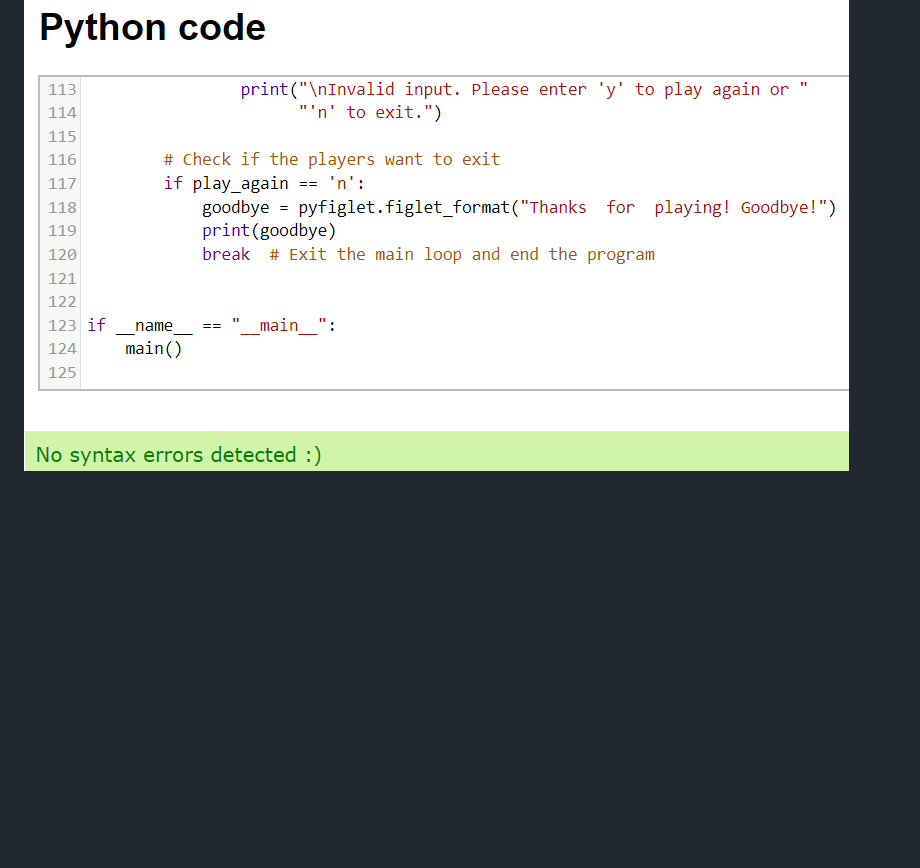
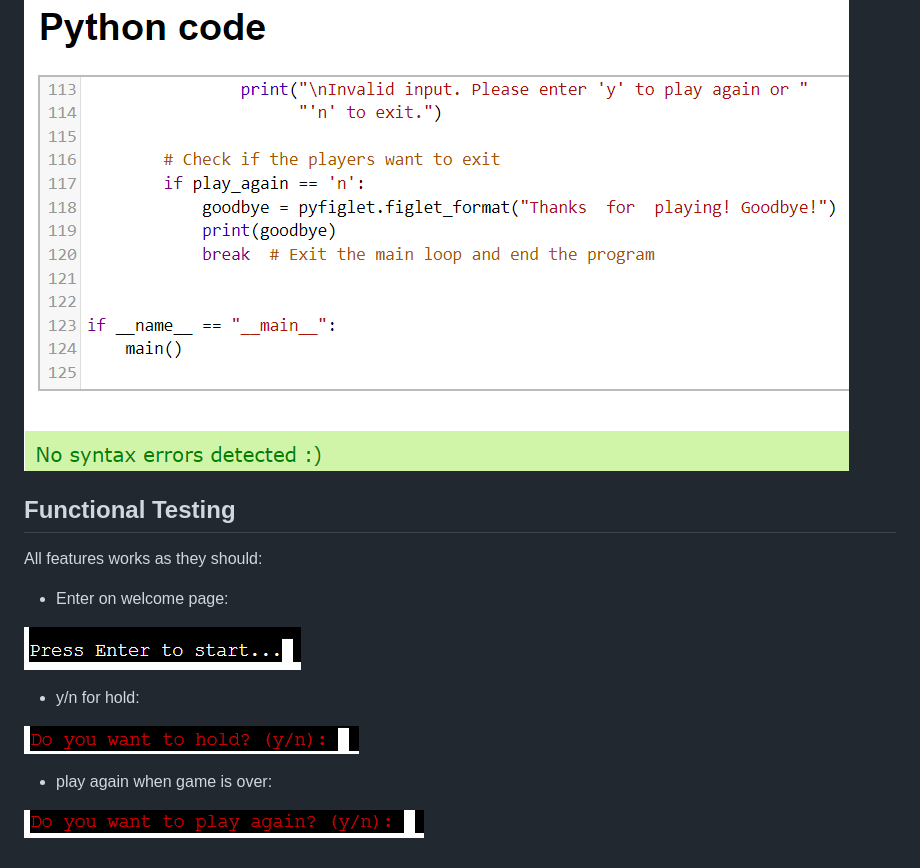
Before and after one commit to 0-ana/roll-dice, a Markdown page: README.md, the part around the change. Drawn GitHub-style; pictures changed too: docs/validation-images/roll-dice-enter.png (added), docs/validation-images/roll-dice-hold.png (added), docs/validation-images/roll-dice-play-again.png (added); blank space fills up the shorter version.

Commit message:
Add Functional testing to readme file

```diff
--- a/README.md
+++ b/README.md
@@ -67,3 +67,18 @@ Welcome to the Roll Dice Game! This is a simple implementation of the classic di
   - https://www.online-ide.com/online_python_syntax_checker
 
 ![Python validation](docs/validation-images/python-validator-roll-dice.png)
+
+## Functional Testing
+All features works as they should:
+
+- Enter on welcome page:
+
+![Enter](docs/validation-images/roll-dice-enter.png)
+
+- y/n for hold:
+
+![Hold](docs/validation-images/roll-dice-hold.png)
+
+- play again when game is over:
+
+![Play again](docs/validation-images/roll-dice-play-again.png)
```
